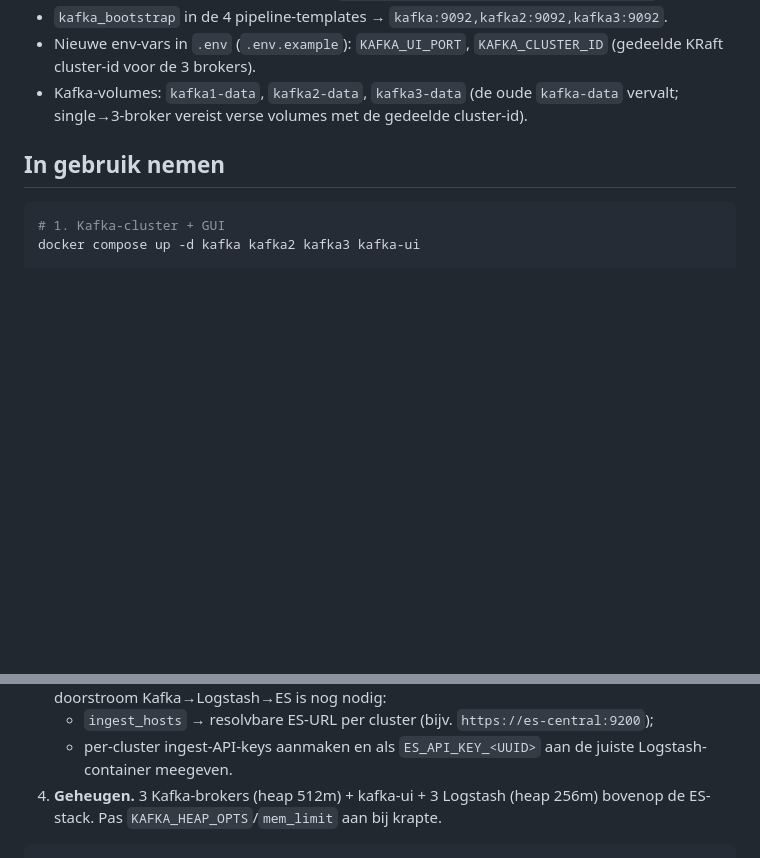
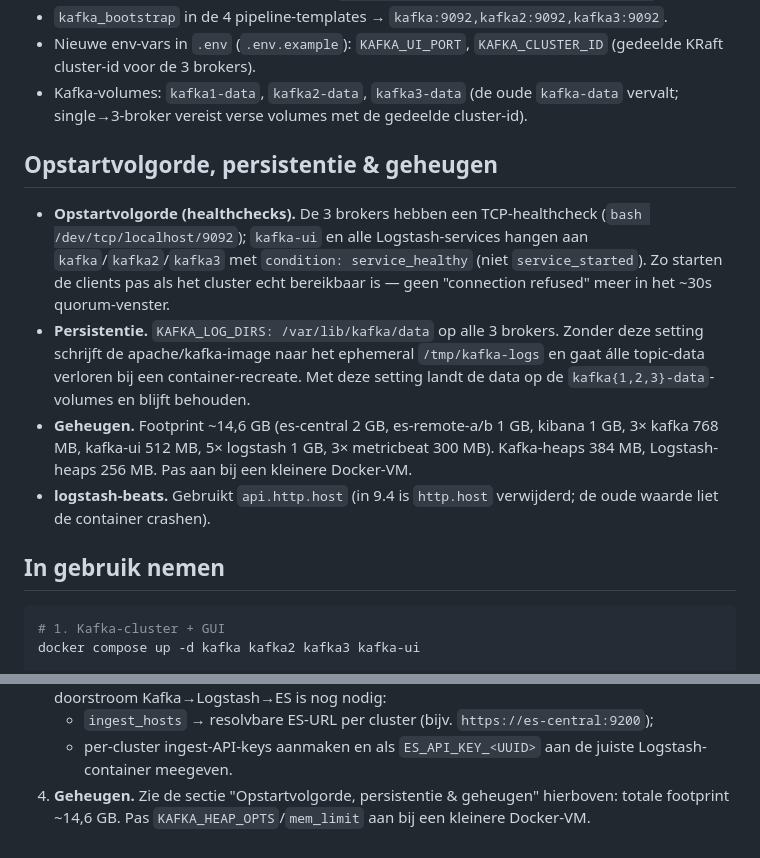
Before and after one commit to jvstijn/elastic_flex_cluster_with_cpm, a Markdown page: docs/kafka-logstash-setup.md, 2 parts joined by grey strips. Drawn GitHub-style; blank space fills up the shorter version.

Commit message:
docs: document Kafka healthchecks, persistence, and memory trim
Add a "Opstartvolgorde, persistentie & geheugen" section covering the startup
healthchecks (service_healthy), KAFKA_LOG_DIRS persistence fix, the ~14.6GB
memory footprint, and the logstash-beats api.http.host fix. Update the stale
memory note and remove a stray code fence.

Co-Authored-By: Claude Opus 4.8 (1M context) <noreply@anthropic.com>

````diff
--- a/docs/kafka-logstash-setup.md
+++ b/docs/kafka-logstash-setup.md
@@ -21,6 +21,25 @@ Verder gewijzigd:
   (gedeelde KRaft cluster-id voor de 3 brokers).
 - Kafka-volumes: `kafka1-data`, `kafka2-data`, `kafka3-data` (de oude `kafka-data`
   vervalt; single→3-broker vereist verse volumes met de gedeelde cluster-id).
+
+## Opstartvolgorde, persistentie & geheugen
+
+- **Opstartvolgorde (healthchecks).** De 3 brokers hebben een TCP-healthcheck
+  (`bash /dev/tcp/localhost/9092`); `kafka-ui` en alle Logstash-services hangen
+  aan `kafka`/`kafka2`/`kafka3` met `condition: service_healthy` (niet
+  `service_started`). Zo starten de clients pas als het cluster echt bereikbaar
+  is — geen "connection refused" meer in het ~30s quorum-venster.
+- **Persistentie.** `KAFKA_LOG_DIRS: /var/lib/kafka/data` op alle 3 brokers.
+  Zonder deze setting schrijft de apache/kafka-image naar het ephemeral
+  `/tmp/kafka-logs` en gaat álle topic-data verloren bij een container-recreate.
+  Met deze setting landt de data op de `kafka{1,2,3}-data`-volumes en blijft
+  behouden.
+- **Geheugen.** Footprint ~14,6 GB (es-central 2 GB, es-remote-a/b 1 GB, kibana
+  1 GB, 3× kafka 768 MB, kafka-ui 512 MB, 5× logstash 1 GB, 3× metricbeat
+  300 MB). Kafka-heaps 384 MB, Logstash-heaps 256 MB. Pas aan bij een kleinere
+  Docker-VM.
+- **logstash-beats.** Gebruikt `api.http.host` (in 9.4 is `http.host` verwijderd;
+  de oude waarde liet de container crashen).
 
 ## In gebruik nemen
 
@@ -129,6 +148,6 @@ en 4 gekozen topics elk ~203.000.
    - `ingest_hosts` → resolvbare ES-URL per cluster (bijv. `https://es-central:9200`);
    - per-cluster ingest-API-keys aanmaken en als `ES_API_KEY_<UUID>` aan de juiste
      Logstash-container meegeven.
-4. **Geheugen.** 3 Kafka-brokers (heap 512m) + kafka-ui + 3 Logstash (heap 256m)
-   bovenop de ES-stack. Pas `KAFKA_HEAP_OPTS`/`mem_limit` aan bij krapte.
-```
+4. **Geheugen.** Zie de sectie "Opstartvolgorde, persistentie & geheugen"
+   hierboven: totale footprint ~14,6 GB. Pas `KAFKA_HEAP_OPTS`/`mem_limit` aan
+   bij een kleinere Docker-VM.
````
